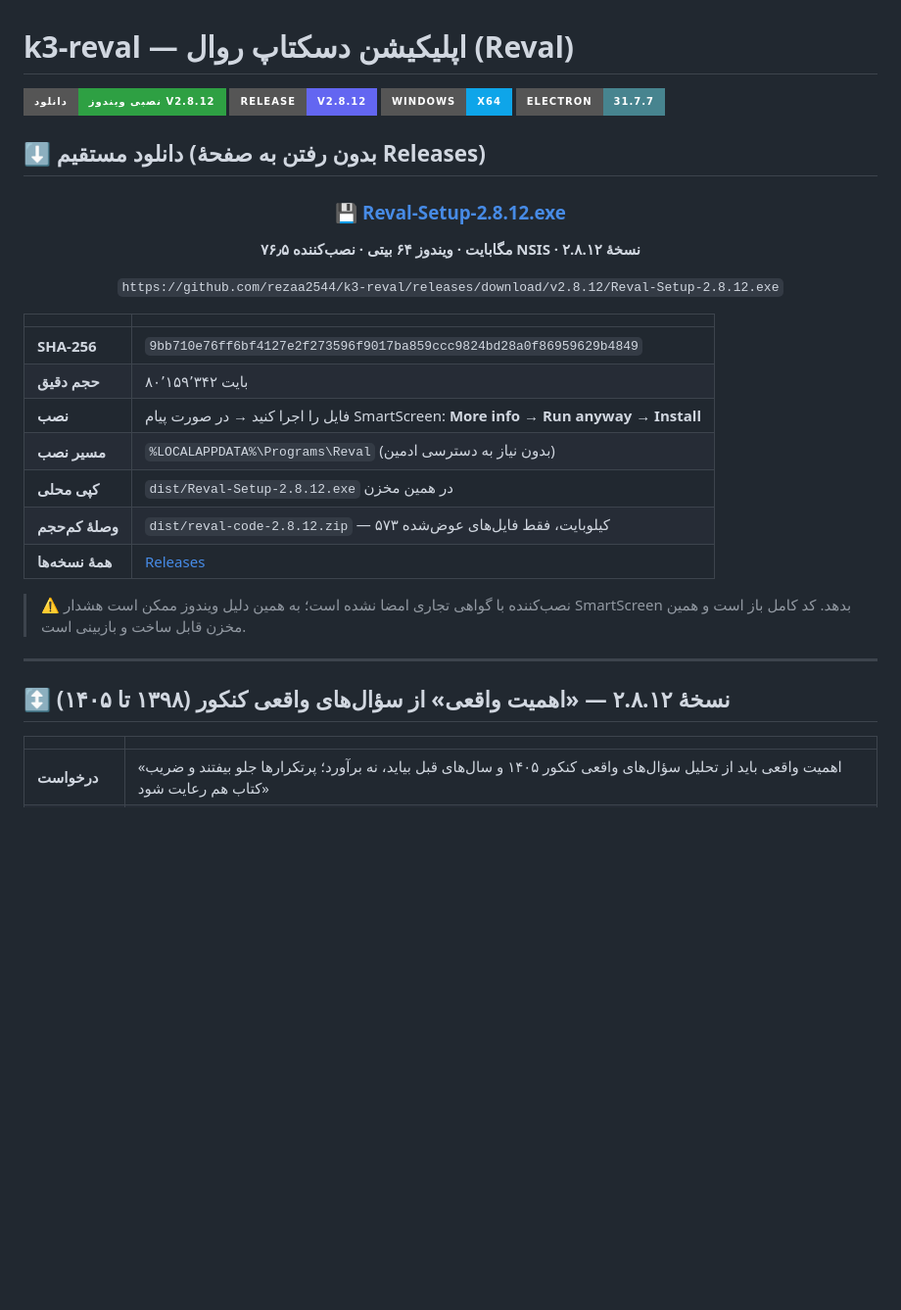
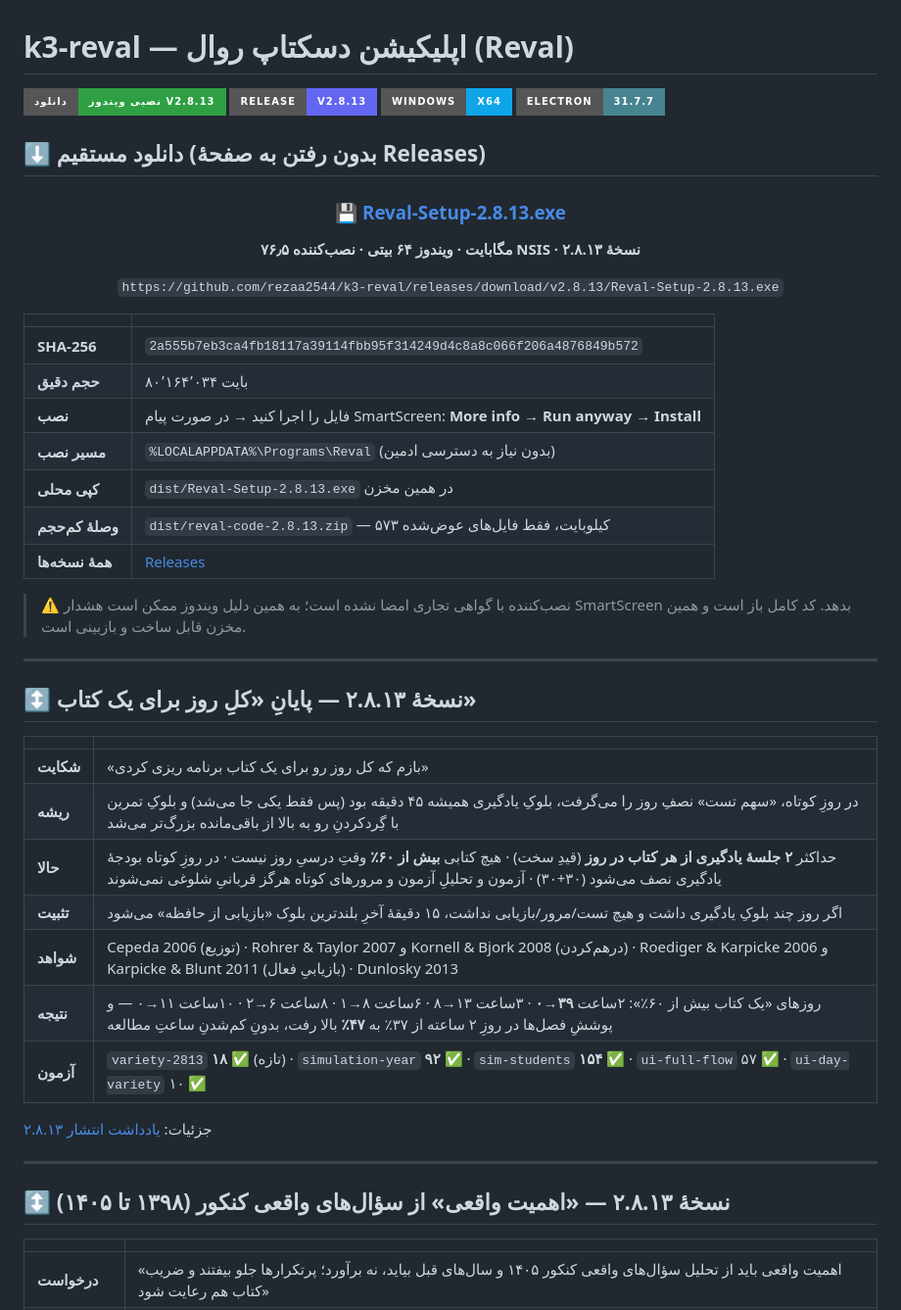
Before and after one commit to rezaa2544/k3-reval, a Markdown page: README.md, the part around one of its changes. Shown at 98% size. Drawn GitHub-style; badges without logos; blank space fills up the shorter version.

```diff
--- a/README.md
+++ b/README.md
@@ -1,7 +1,7 @@
 # k3-reval — اپلیکیشن دسکتاپ روال (Reval)
 
-[![Download](https://img.shields.io/badge/%D8%AF%D8%A7%D9%86%D9%84%D9%88%D8%AF-%D9%86%D8%B5%D8%A8%DB%8C%20%D9%88%DB%8C%D9%86%D8%AF%D9%88%D8%B2%20v2.8.12-2ea043?style=for-the-badge&logo=windows&logoColor=white)](https://github.com/rezaa2544/k3-reval/releases/download/v2.8.12/Reval-Setup-2.8.12.exe)
-[![Release](https://img.shields.io/badge/Release-v2.8.12-6366f1?style=for-the-badge&logo=github)](https://github.com/rezaa2544/k3-reval/releases/tag/v2.8.12)
+[![Download](https://img.shields.io/badge/%D8%AF%D8%A7%D9%86%D9%84%D9%88%D8%AF-%D9%86%D8%B5%D8%A8%DB%8C%20%D9%88%DB%8C%D9%86%D8%AF%D9%88%D8%B2%20v2.8.13-2ea043?style=for-the-badge&logo=windows&logoColor=white)](https://github.com/rezaa2544/k3-reval/releases/download/v2.8.13/Reval-Setup-2.8.13.exe)
+[![Release](https://img.shields.io/badge/Release-v2.8.13-6366f1?style=for-the-badge&logo=github)](https://github.com/rezaa2544/k3-reval/releases/tag/v2.8.13)
 [![Platform](https://img.shields.io/badge/Windows-x64-0ea5e9?style=for-the-badge&logo=windows)](https://github.com/rezaa2544/k3-reval/releases)
 [![License](https://img.shields.io/badge/Electron-31.7.7-47848f?style=for-the-badge&logo=electron&logoColor=white)](https://www.electronjs.org)
 
@@ -9,22 +9,22 @@
 
 <div align="center">
 
-### [💾 Reval-Setup-2.8.12.exe](https://github.com/rezaa2544/k3-reval/releases/download/v2.8.12/Reval-Setup-2.8.12.exe)
+### [💾 Reval-Setup-2.8.13.exe](https://github.com/rezaa2544/k3-reval/releases/download/v2.8.13/Reval-Setup-2.8.13.exe)
 
-**۷۶٫۵ مگابایت · ویندوز ۶۴ بیتی · نصب‌کننده NSIS · نسخهٔ ۲.۸.۱۲**
+**۷۶٫۵ مگابایت · ویندوز ۶۴ بیتی · نصب‌کننده NSIS · نسخهٔ ۲.۸.۱۳**
 
-`https://github.com/rezaa2544/k3-reval/releases/download/v2.8.12/Reval-Setup-2.8.12.exe`
+`https://github.com/rezaa2544/k3-reval/releases/download/v2.8.13/Reval-Setup-2.8.13.exe`
 
 </div>
 
 | | |
 |---|---|
-| **SHA-256** | `9bb710e76ff6bf4127e2f273596f9017ba859ccc9824bd28a0f86959629b4849` |
-| **حجم دقیق** | ۸۰٬۱۵۹٬۳۴۲ بایت |
+| **SHA-256** | `2a555b7eb3ca4fb18117a39114fbb95f314249d4c8a8c066f206a4876849b572` |
+| **حجم دقیق** | ۸۰٬۱۶۴٬۰۳۴ بایت |
 | **نصب** | فایل را اجرا کنید → در صورت پیام SmartScreen: **More info → Run anyway** → **Install** |
 | **مسیر نصب** | `%LOCALAPPDATA%\Programs\Reval` (بدون نیاز به دسترسی ادمین) |
-| **کپی محلی** | `dist/Reval-Setup-2.8.12.exe` در همین مخزن |
-| **وصلهٔ کم‌حجم** | `dist/reval-code-2.8.12.zip` — ۵۷۳ کیلوبایت، فقط فایل‌های عوض‌شده |
+| **کپی محلی** | `dist/Reval-Setup-2.8.13.exe` در همین مخزن |
+| **وصلهٔ کم‌حجم** | `dist/reval-code-2.8.13.zip` — ۵۷۳ کیلوبایت، فقط فایل‌های عوض‌شده |
 | **همهٔ نسخه‌ها** | [Releases](https://github.com/rezaa2544/k3-reval/releases) |
 
 > ⚠️ نصب‌کننده با گواهی تجاری امضا نشده است؛ به همین دلیل ویندوز ممکن است هشدار SmartScreen بدهد.
@@ -32,7 +32,23 @@
 
 ---
 
-## ↕️ نسخهٔ ۲.۸.۱۲ — «اهمیت واقعی» از سؤال‌های واقعی کنکور (۱۳۹۸ تا ۱۴۰۵)
+## ↕️ نسخهٔ ۲.۸.۱۳ — پایانِ «کلِ روز برای یک کتاب»
+
+| | |
+|---|---|
+| **شکایت** | «بازم که کل روز رو برای یک کتاب برنامه ریزی کردی» |
+| **ریشه** | در روزِ کوتاه، «سهم تست» نصفِ روز را می‌گرفت، بلوکِ یادگیری همیشه ۴۵ دقیقه بود (پس فقط یکی جا می‌شد) و بلوکِ تمرین با گِردکردنِ رو به بالا از باقی‌مانده بزرگ‌تر می‌شد |
+| **حالا** | حداکثر **۲ جلسهٔ یادگیری از هر کتاب در روز** (قیدِ سخت) · هیچ کتابی **بیش از ۶۰٪** وقتِ درسیِ روز نیست · در روزِ کوتاه بودجهٔ یادگیری نصف می‌شود (۳۰+۳۰) · آزمون و تحلیلِ آزمون و مرورهای کوتاه هرگز قربانیِ شلوغی نمی‌شوند |
+| **تثبیت** | اگر روز چند بلوکِ یادگیری داشت و هیچ تست/مرور/بازیابی نداشت، ۱۵ دقیقهٔ آخرِ بلندترین بلوک «بازیابی از حافظه» می‌شود |
+| **شواهد** | Cepeda 2006 (توزیع) · Rohrer & Taylor 2007 و Kornell & Bjork 2008 (درهم‌کردن) · Roediger & Karpicke 2006 و Karpicke & Blunt 2011 (بازیابیِ فعال) · Dunlosky 2013 |
+| **نتیجه** | روزهای «یک کتاب بیش از ۶۰٪»: ۲ساعت **۳۹→۰** · ۳ساعت ۱۳→۸ · ۶ساعت ۸→۱ · ۸ساعت ۶→۲ · ۱۰ساعت ۱۱→۰ — و پوششِ فصل‌ها در روزِ ۲ ساعته از ۳۷٪ به **۴۷٪** بالا رفت، بدونِ کم‌شدنِ ساعتِ مطالعه |
+| **آزمون** | `variety-2813` **۱۸ ✅** (تازه) · `simulation-year` **۹۲ ✅** · `sim-students` **۱۵۴ ✅** · `ui-full-flow` ۵۷ ✅ · `ui-day-variety` ۱۰ ✅ |
+
+جزئیات: [یادداشت انتشار ۲.۸.۱۳](docs/release-notes-2.8.13.md)
+
+---
+
+## ↕️ نسخهٔ ۲.۸.۱۳ — «اهمیت واقعی» از سؤال‌های واقعی کنکور (۱۳۹۸ تا ۱۴۰۵)
 
 | | |
 |---|---|
```
Also changed, not shown: other parts of README.md (+1 -1 lines), docs/release-notes-2.8.13.md (added, +87 -0 lines), docs/screens/ui-56-full-arman.png, docs/screens/ui-56-full-maryam.png, docs/screens/ui-56-full-sara.png, docs/screens/ui-58-day-variety.png, 14 other files.
